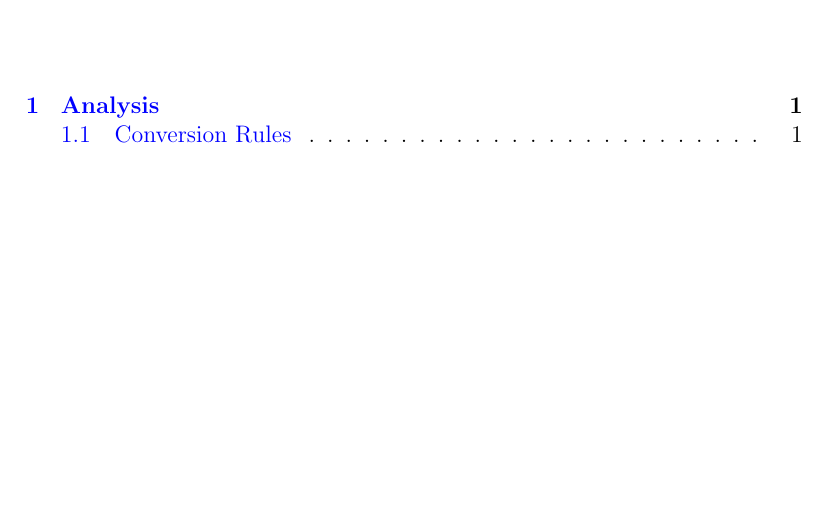
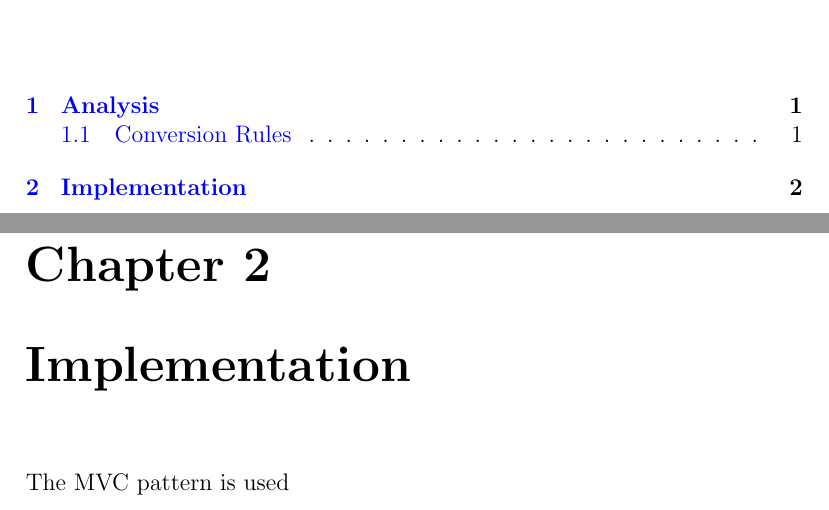
Before and after one commit to Oldranda1414/thecream, a LaTeX thesis (doc/report.tex): part of page 2 of 6 before the commit and two parts of pages 2 and 6 of 7 after it, the two joined at a grey line, cut so that both start at the same text, the shorter picture padded with empty space. Compiled offline with pdfLaTeX.

Commit message:
updated report

```diff
--- a/doc/report.tex
+++ b/doc/report.tex
@@ -68,6 +69,9 @@ The system is a unit conversion from any unit in the \href{https://en.wikipedia.
     \item 380 cal (The calories for a 120g serving \href{https://www.fatsecret.com/calories-nutrition/generic/chantilly-cream?portionid=49910&portionamount=100.000&frc=True}{reference})
 \end{itemize}
 
+\chapter{Implementation}
+The MVC pattern is used
+
 \bibliographystyle{plain}
 \bibliography{References}
 
```
Also changed, not shown: doc/report.tex (1 more changed lines).
